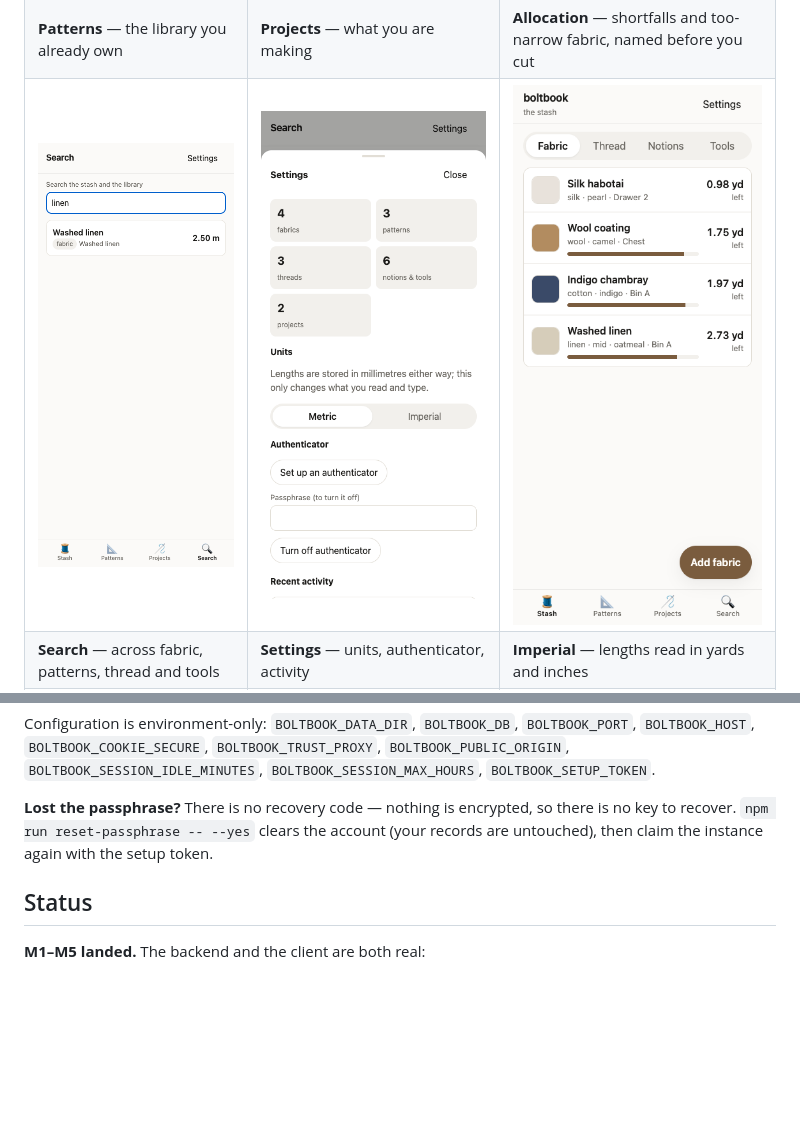
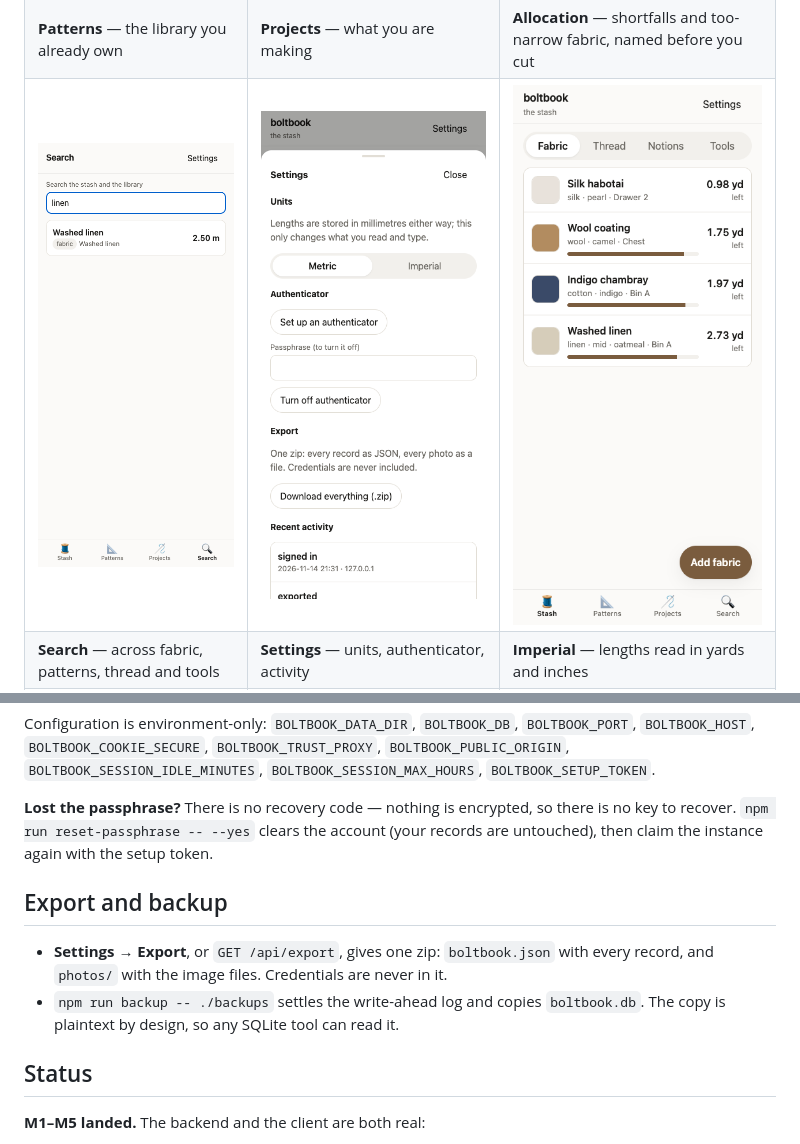
Before and after one commit to therebelrobot/boltbook, a Markdown page: README.md, 2 parts joined by grey strips. Rendered like a GitHub page; pictures changed too: docs/screenshots/08-settings.png; blank space fills up the shorter version.

```diff
--- a/README.md
+++ b/README.md
@@ -86,6 +86,13 @@ Configuration is environment-only: `BOLTBOOK_DATA_DIR`, `BOLTBOOK_DB`, `BOLTBOOK
 recover. `npm run reset-passphrase -- --yes` clears the account (your records are untouched),
 then claim the instance again with the setup token.
 
+## Export and backup
+
+- **Settings → Export**, or `GET /api/export`, gives one zip: `boltbook.json` with every record,
+  and `photos/` with the image files. Credentials are never in it.
+- `npm run backup -- ./backups` settles the write-ahead log and copies `boltbook.db`. The copy is
+  plaintext by design, so any SQLite tool can read it.
+
 ## Status
 
 **M1–M5 landed.** The backend and the client are both real:
```
Also changed, not shown: docs/technical-design.md (+13 -5 lines), 8 other files.
